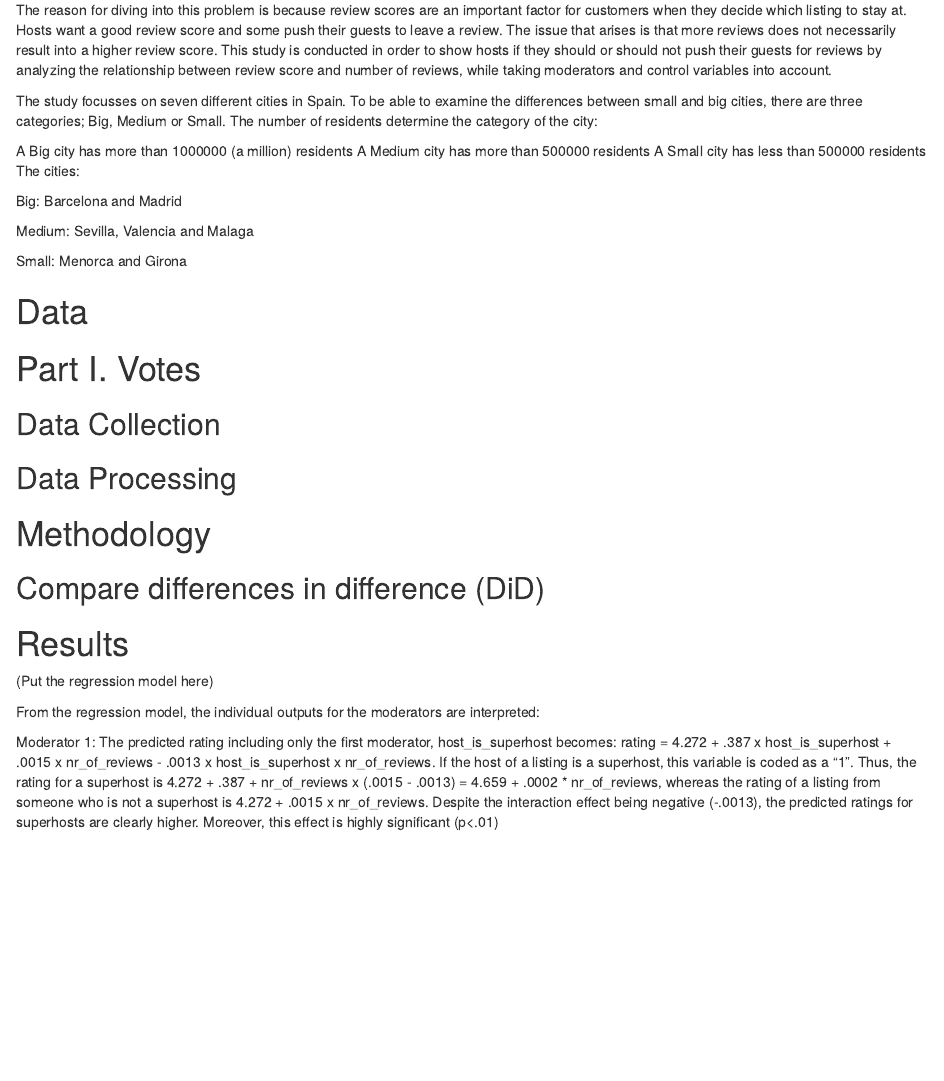
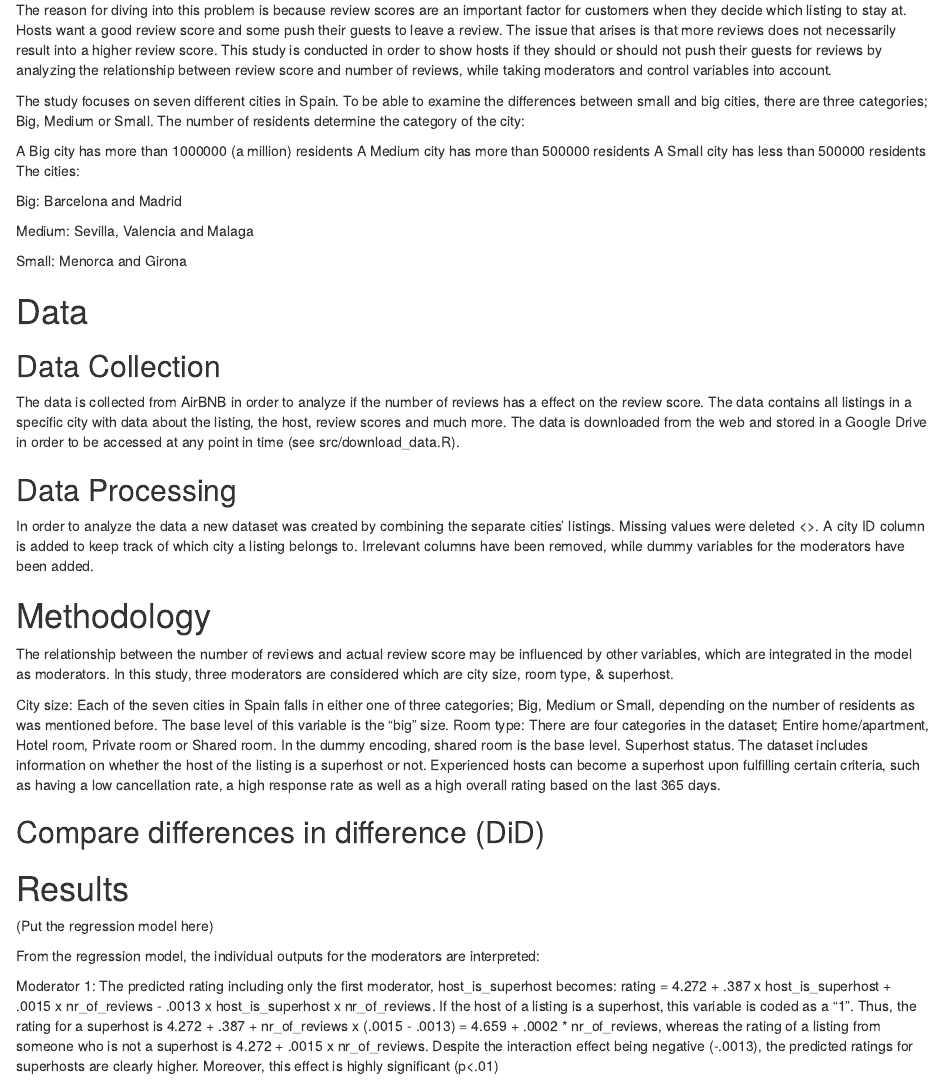
Before and after one commit to DoriaWW/Airbnb-Review_Score-Spain, an R Markdown document (output/paper.Rmd): the page in a window 1100 px wide, from 320 px down. Rendered offline with R 4.5, knitr and Pandoc, with nearby package versions.

Commit message:
updated paper

```diff
--- a/output/paper.Rmd
+++ b/output/paper.Rmd
@@ -25,7 +25,7 @@ We all know the feeling of opening an e-mail that asks you to leave a review on
 
 The reason for diving into this problem is because review scores are an important factor for customers when they decide which listing to stay at. Hosts want a good review score and some push their guests to leave a review. The issue that arises is that more reviews does not necessarily result into a higher review score. This study is conducted in order to show hosts if they should or should not push their guests for reviews by analyzing the relationship between review score and number of reviews, while taking moderators and control variables into account.
 
-The study focusses on seven different cities in Spain. To be able to examine the differences between small and big cities, there are three categories; Big, Medium or Small. The number of residents determine the category of the city:
+The study focuses on seven different cities in Spain. To be able to examine the differences between small and big cities, there are three categories; Big, Medium or Small. The number of residents determine the category of the city:
 
 A Big city has more than 1000000 (a million) residents
 A Medium city has more than 500000 residents
@@ -41,16 +41,20 @@ Small: Menorca and Girona
 
 # Data
 
-# Part I. Votes
 ## Data Collection
-
+The data is collected from AirBNB in order to analyze if the number of reviews has a effect on the review score. The data contains all listings in a specific city with data about the listing, the host, review scores and much more. The data is downloaded from the web and stored in a Google Drive in order to be accessed at any point in time (see src/download_data.R).
 
 ## Data Processing
-
+In order to analyze the data a new dataset was created by combining the separate cities' listings. Missing values were deleted <<Put something about the missing values here and that it happened in relative fashion >>. A city ID column is added to keep track of which city a listing  belongs to. Irrelevant columns have been removed, while dummy variables for the moderators have been added.
 
 
 # Methodology
 
+The relationship between the number of reviews and actual review score may be influenced by other variables, which are integrated in the model as moderators. In this study, three moderators are considered which are city size, room type, & superhost.
+
+City size: Each of the seven cities in Spain falls in either one of three categories; Big, Medium or Small, depending on the number of residents as was mentioned before. The base level of this variable is the "big" size.
+Room type: There are four categories in the dataset; Entire home/apartment, Hotel room, Private room or Shared room. In the dummy encoding, shared room is the base level.
+Superhost status. The dataset includes information on whether the host of the listing is a superhost or not. Experienced hosts can become a superhost upon fulfilling certain criteria, such as having a low cancellation rate, a high response rate as well as a high overall rating based on the last 365 days.
 
 
 
```
